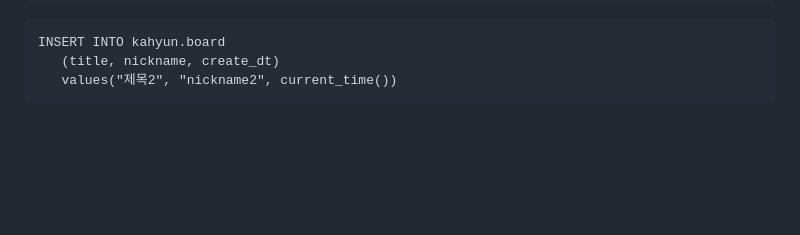
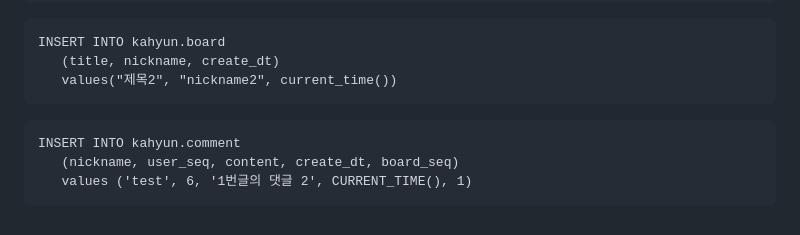
Before and after one commit to bckkingkkang/kahyun, a Markdown page: README.md, the part around the change. GitHub-like rendering; blank space fills up the shorter version.

````diff
--- a/README.md
+++ b/README.md
@@ -83,3 +83,9 @@ INSERT INTO kahyun.board
    (title, nickname, create_dt)
    values("제목2", "nickname2", current_time())
 ```
+
+```
+INSERT INTO kahyun.comment
+   (nickname, user_seq, content, create_dt, board_seq)
+   values ('test', 6, '1번글의 댓글 2', CURRENT_TIME(), 1)
+```
````
